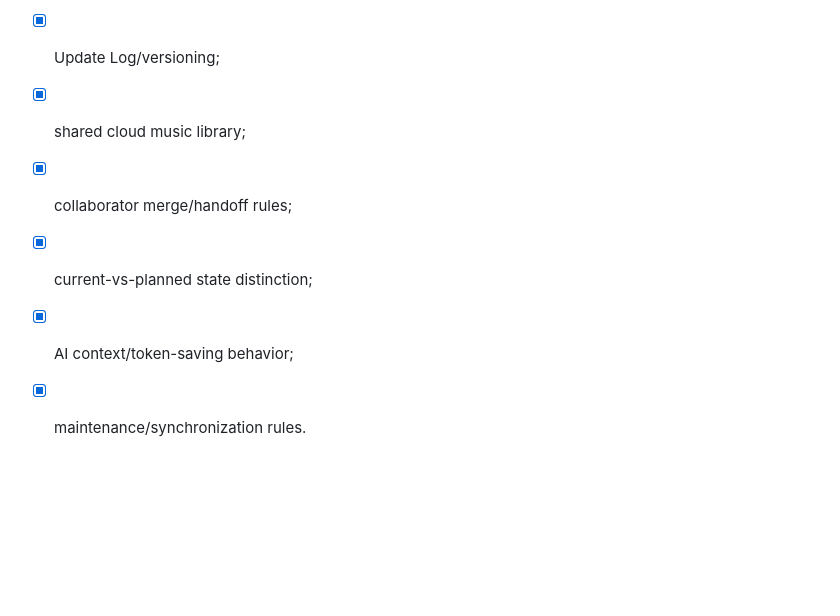
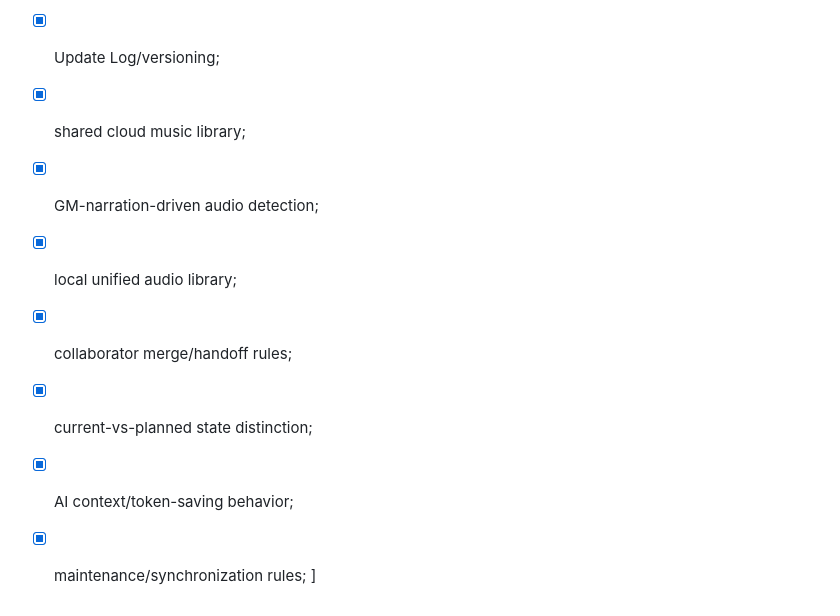
Before and after one commit to dondochakatezzuha/q7Vx2mK9pL4zR8tNq7Vx2mK9pL4zR8tNq7Vx2mK9pL4zR8tNq7Vx2mK9pL4zR8tNq7Vx2mK9pL4zR8tNq7Vx2mK9pL4zR8tNq7Vx, a Markdown page: docs/PROJECT_BRAIN_SHARED_SPEC.md, the part around one of its changes. GitHub-like rendering; blank space fills up the shorter version.

```diff
--- a/docs/PROJECT_BRAIN_SHARED_SPEC.md
+++ b/docs/PROJECT_BRAIN_SHARED_SPEC.md
@@ -261,7 +302,10 @@ Before calling Project Brain complete, confirm it has coverage for:
 - [x] IDEAS approval workflow;
 - [x] Update Log/versioning;
 - [x] shared cloud music library;
+- [x] GM-narration-driven audio detection;
+- [x] local unified audio library;
 - [x] collaborator merge/handoff rules;
 - [x] current-vs-planned state distinction;
 - [x] AI context/token-saving behavior;
-- [x] maintenance/synchronization rules.
+- [x] maintenance/synchronization rules;
+]
```
Also changed, not shown: other parts of docs/PROJECT_BRAIN_SHARED_SPEC.md (+44 -3 lines).
